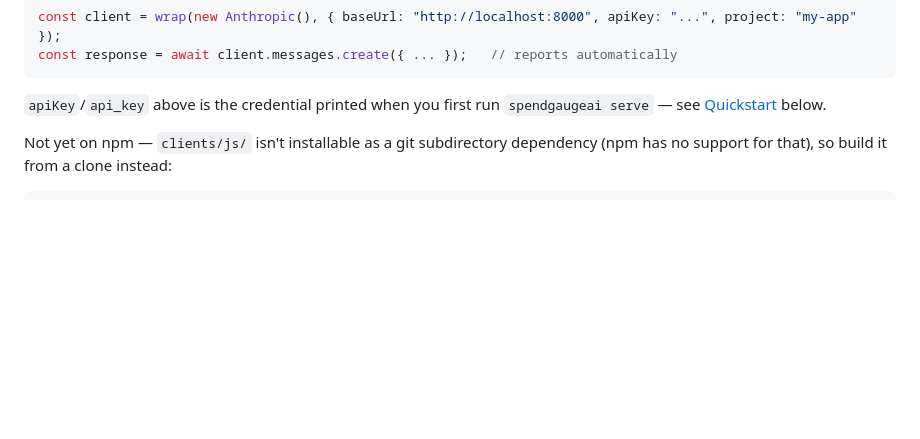
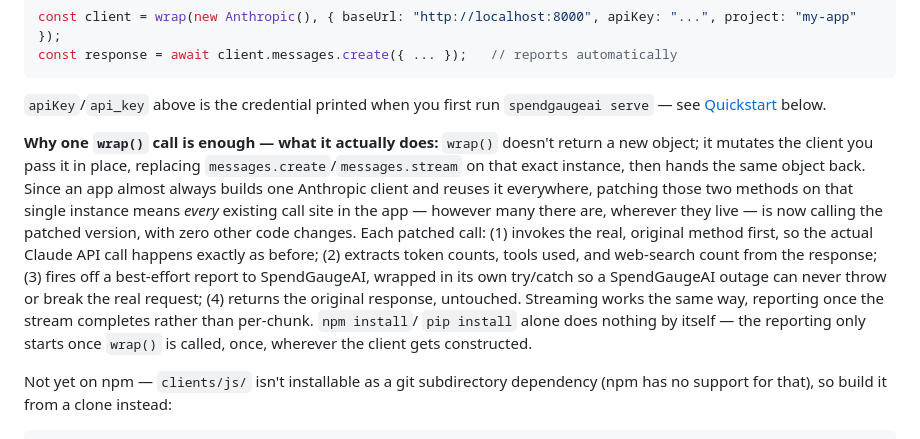
Before and after one commit to vijayanan6/SpendGaugeAI, a Markdown page: README.md, the part around the change. Drawn GitHub-style; blank space fills up the shorter version.

Commit message:
docs: explain the mechanism behind wrap(), not just that it works
The README said "wrap once, everything after that reports itself"
with no explanation of why one call covers every existing call site.
Added the actual mechanism: wrap() mutates the client object in place
and returns the same instance, so patching messages.create/stream
once covers every place the app already calls them, with zero other
code changes. Also makes explicit that npm/pip install alone does
nothing -- reporting only starts once wrap() is actually called.

Co-Authored-By: Claude Sonnet 5 <noreply@anthropic.com>

````diff
--- a/README.md
+++ b/README.md
@@ -60,6 +60,20 @@ const response = await client.messages.create({ ... });   // reports automatical
 ```
 `apiKey`/`api_key` above is the credential printed when you first run `spendgaugeai serve` — see
 [Quickstart](#quickstart) below.
+
+**Why one `wrap()` call is enough — what it actually does:** `wrap()` doesn't return a new
+object; it mutates the client you pass it in place, replacing `messages.create`/`messages.stream`
+on that exact instance, then hands the same object back. Since an app almost always builds one
+Anthropic client and reuses it everywhere, patching those two methods on that single instance
+means *every* existing call site in the app — however many there are, wherever they live — is now
+calling the patched version, with zero other code changes. Each patched call: (1) invokes the
+real, original method first, so the actual Claude API call happens exactly as before; (2)
+extracts token counts, tools used, and web-search count from the response; (3) fires off a
+best-effort report to SpendGaugeAI, wrapped in its own try/catch so a SpendGaugeAI outage can
+never throw or break the real request; (4) returns the original response, untouched. Streaming
+works the same way, reporting once the stream completes rather than per-chunk. `npm install`/
+`pip install` alone does nothing by itself — the reporting only starts once `wrap()` is called,
+once, wherever the client gets constructed.
 
 Not yet on npm — `clients/js/` isn't installable as a git subdirectory dependency (npm has no
 support for that), so build it from a clone instead:
````
